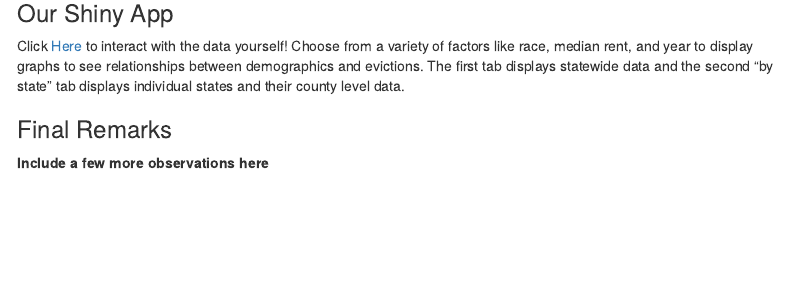
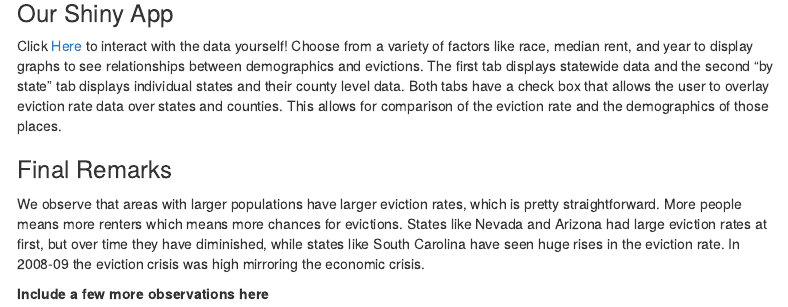
Before and after one commit to abmhopkins/STAT112_Final_Project, an R Markdown document (Final_Project.Rmd): the page in a window 1100 px wide, from 1600 px down. Rendered offline with R 4.5, knitr and Pandoc, with nearby package versions; menus at the side of the page are left out.

Commit message:
updated a bit

```diff
--- a/Final_Project.Rmd
+++ b/Final_Project.Rmd
@@ -104,9 +104,9 @@ evictions_state %>%
 
 
 ### Our Shiny App
-Click [Here]() to interact with the data yourself! Choose from a variety of factors like race, median rent, and year to display graphs to see relationships between demographics and evictions. The first tab displays statewide data and the second "by state" tab displays individual states and their county level data.
+Click [Here]() to interact with the data yourself! Choose from a variety of factors like race, median rent, and year to display graphs to see relationships between demographics and evictions. The first tab displays statewide data and the second "by state" tab displays individual states and their county level data. Both tabs have a check box that allows the user to overlay eviction rate data over states and counties. This allows for comparison of the eviction rate and the demographics of those places.
 
 ### Final Remarks
-
+We observe that areas with larger populations have larger eviction rates, which is pretty straightforward. More people means more renters which means more chances for evictions. States like Nevada and Arizona had large eviction rates at first, but over time they have diminished, while states like South Carolina have seen huge rises in the eviction rate. In 2008-09 the eviction crisis was high mirroring the economic crisis.
 
 **Include a few more observations here**
```
